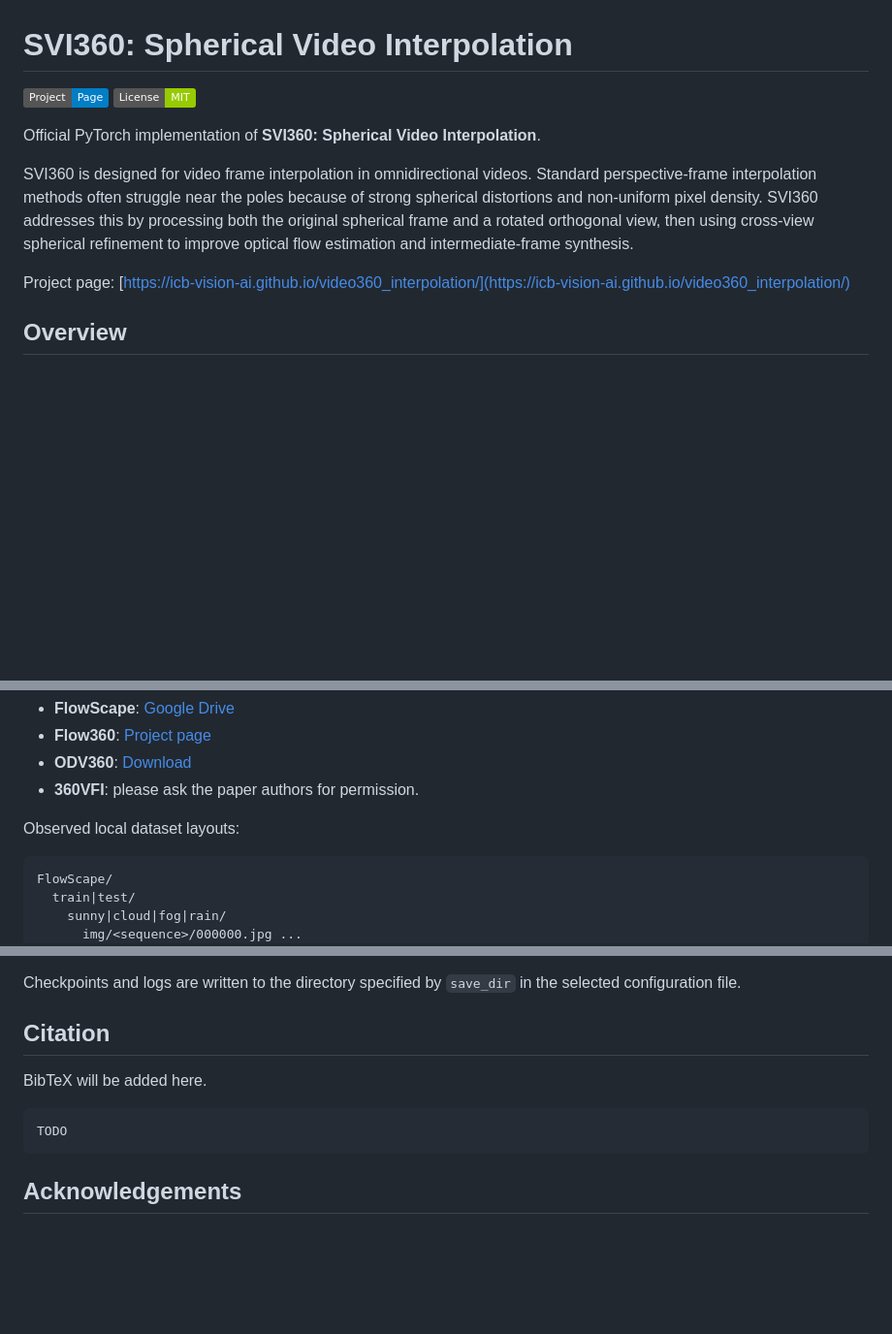
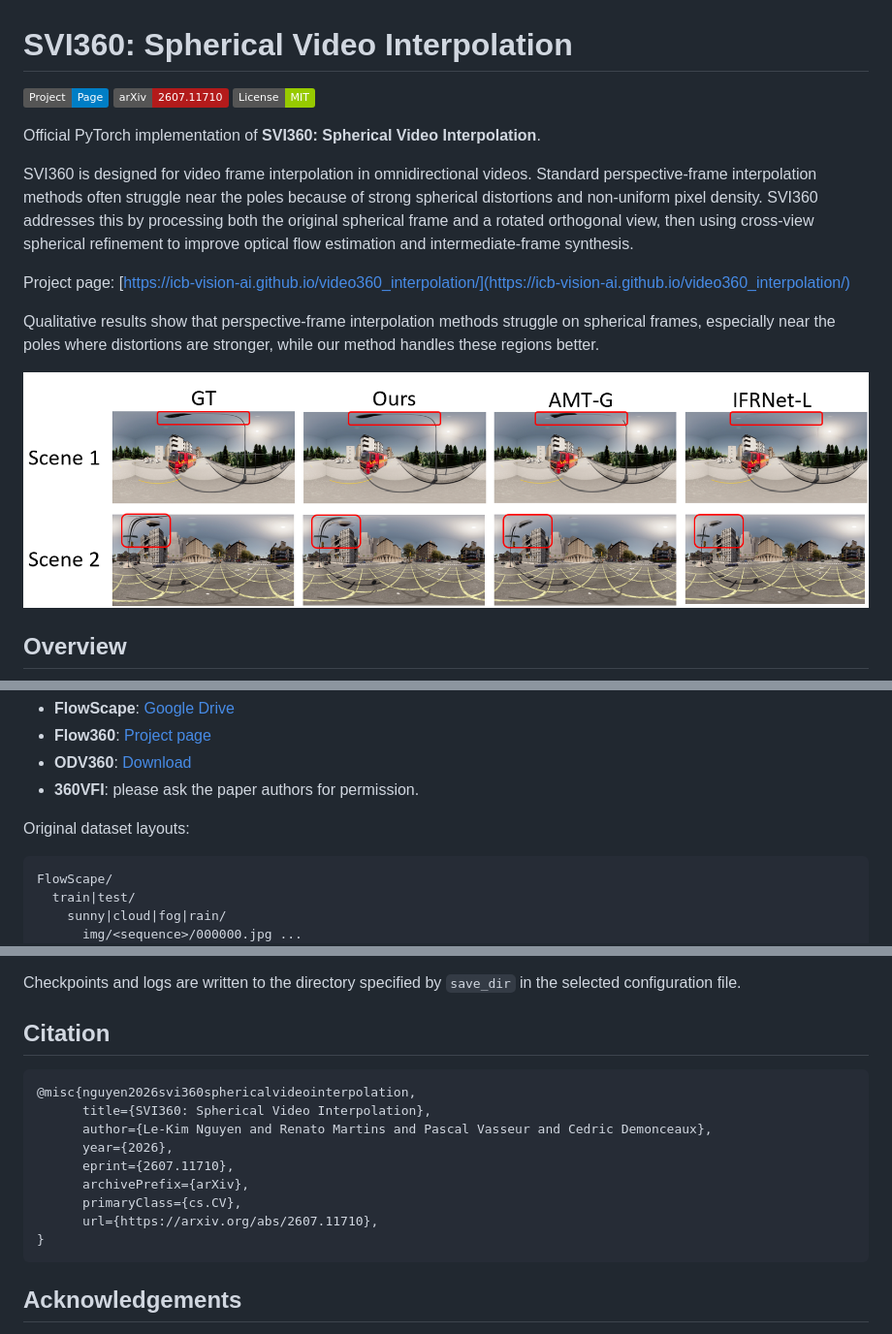
Before and after one commit to ICB-Vision-AI/video360_interpolation, a Markdown page: README.md, 3 parts joined by grey strips. Shown: that part at 97% size. Rendered like a GitHub page; pictures changed too: docs/assets/qualitative_comparison.png (added); badges without logos; blank space fills up the shorter version.

Commit message:
UPDATE README and project page

````diff
--- a/README.md
+++ b/README.md
@@ -1,6 +1,7 @@
 # SVI360: Spherical Video Interpolation
 
 [![Project Page](https://img.shields.io/badge/Project-Page-blue)](https://icb-vision-ai.github.io/video360_interpolation/)
+[![Paper](https://img.shields.io/badge/arXiv-2607.11710-b31b1b.svg)](https://arxiv.org/pdf/2607.11710)
 [![License: MIT](https://img.shields.io/badge/License-MIT-green.svg)](#license)
 
 Official PyTorch implementation of **SVI360: Spherical Video Interpolation**.
@@ -9,5 +10,9 @@ SVI360 is designed for video frame interpolation in omnidirectional videos. Stan
 
 Project page: [https://icb-vision-ai.github.io/video360_interpolation/](https://icb-vision-ai.github.io/video360_interpolation/)
 
+Qualitative results show that perspective-frame interpolation methods struggle on spherical frames, especially near the poles where distortions are stronger, while our method handles these regions better.
+
+![Qualitative comparison](docs/assets/qualitative_comparison.png)
+
 ## Overview
 
@@ -100,7 +105,7 @@ Dataset access:
 - **ODV360**: [Download](https://1drv.ms/u/c/546ebb34c1ce2d67/IQBs-pBDBNR1QacYlezVDaviAebhbVfSzFsr2qCSNxac7UM?e=Kh3tY4)
 - **360VFI**: please ask the paper authors for permission.
 
-Observed local dataset layouts:
+Original dataset layouts:
 
 ```text
 FlowScape/
@@ -232,10 +237,16 @@ Checkpoints and logs are written to the directory specified by `save_dir` in the
 
 ## Citation
 
-BibTeX will be added here.
-
 ```bibtex
-TODO
+@misc{nguyen2026svi360sphericalvideointerpolation,
+      title={SVI360: Spherical Video Interpolation},
+      author={Le-Kim Nguyen and Renato Martins and Pascal Vasseur and Cedric Demonceaux},
+      year={2026},
+      eprint={2607.11710},
+      archivePrefix={arXiv},
+      primaryClass={cs.CV},
+      url={https://arxiv.org/abs/2607.11710},
+}
 ```
 
 ## Acknowledgements
````
Also changed, not shown: other parts of README.md (+1 -1 lines), assets/svi360_architecture.png (deleted), 3 other files.
